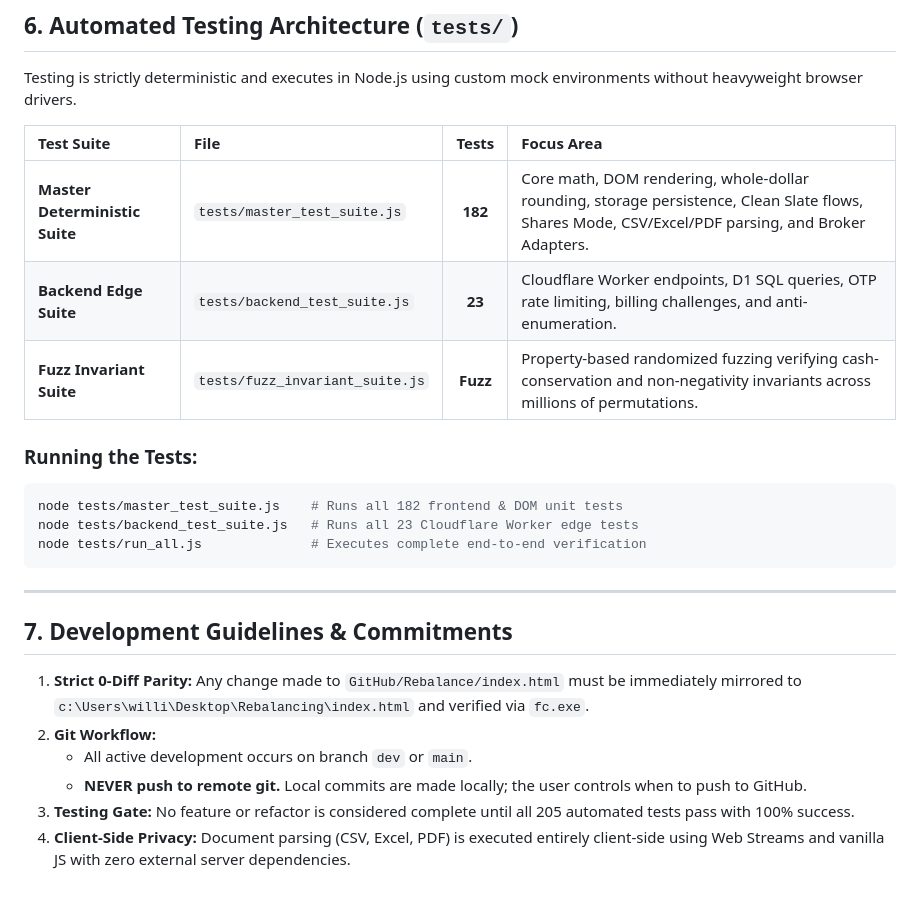
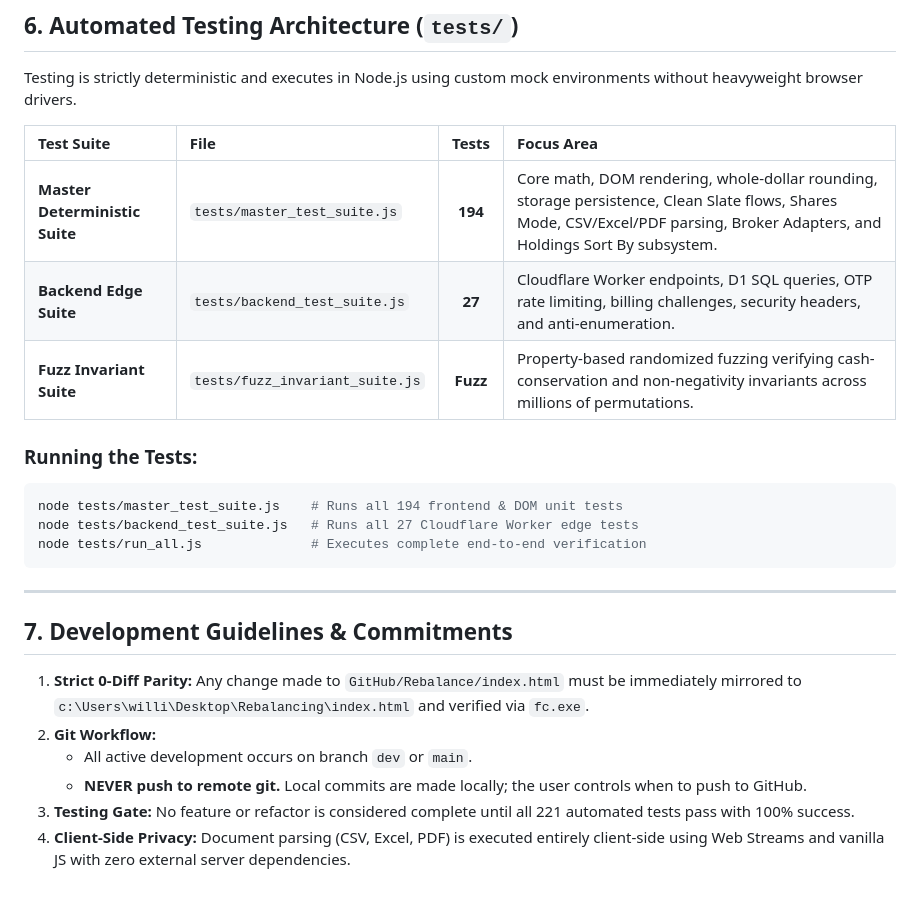
Before and after one commit to Tulloch1/Rebalance, a Markdown page: docs/ARCHITECTURE.md, the part around one of its changes. Rendered like a GitHub page.

````diff
--- a/docs/ARCHITECTURE.md
+++ b/docs/ARCHITECTURE.md
@@ -201,14 +227,14 @@ Testing is strictly deterministic and executes in Node.js using custom mock envi
 
 | Test Suite | File | Tests | Focus Area |
 | :--- | :--- | :---: | :--- |
-| **Master Deterministic Suite** | `tests/master_test_suite.js` | **182** | Core math, DOM rendering, whole-dollar rounding, storage persistence, Clean Slate flows, Shares Mode, CSV/Excel/PDF parsing, and Broker Adapters. |
-| **Backend Edge Suite** | `tests/backend_test_suite.js` | **23** | Cloudflare Worker endpoints, D1 SQL queries, OTP rate limiting, billing challenges, and anti-enumeration. |
+| **Master Deterministic Suite** | `tests/master_test_suite.js` | **194** | Core math, DOM rendering, whole-dollar rounding, storage persistence, Clean Slate flows, Shares Mode, CSV/Excel/PDF parsing, Broker Adapters, and Holdings Sort By subsystem. |
+| **Backend Edge Suite** | `tests/backend_test_suite.js` | **27** | Cloudflare Worker endpoints, D1 SQL queries, OTP rate limiting, billing challenges, security headers, and anti-enumeration. |
 | **Fuzz Invariant Suite** | `tests/fuzz_invariant_suite.js` | **Fuzz** | Property-based randomized fuzzing verifying cash-conservation and non-negativity invariants across millions of permutations. |
 
 ### Running the Tests:
 ```powershell
-node tests/master_test_suite.js    # Runs all 182 frontend & DOM unit tests
-node tests/backend_test_suite.js   # Runs all 23 Cloudflare Worker edge tests
+node tests/master_test_suite.js    # Runs all 194 frontend & DOM unit tests
+node tests/backend_test_suite.js   # Runs all 27 Cloudflare Worker edge tests
 node tests/run_all.js              # Executes complete end-to-end verification
 ```
 
@@ -222,6 +248,6 @@ node tests/run_all.js              # Executes complete end-to-end verification
    * All active development occurs on branch `dev` or `main`.
    * **NEVER push to remote git.** Local commits are made locally; the user controls when to push to GitHub.
 3. **Testing Gate:**
-   No feature or refactor is considered complete until all 205 automated tests pass with 100% success.
+   No feature or refactor is considered complete until all 221 automated tests pass with 100% success.
 4. **Client-Side Privacy:**
    Document parsing (CSV, Excel, PDF) is executed entirely client-side using Web Streams and vanilla JS with zero external server dependencies.
````
Also changed, not shown: other parts of docs/ARCHITECTURE.md (+29 -3 lines), docs/CONTEXT.md (+22 -8 lines), docs/PRO_TIER_SPEC.md (+10 -0 lines).
